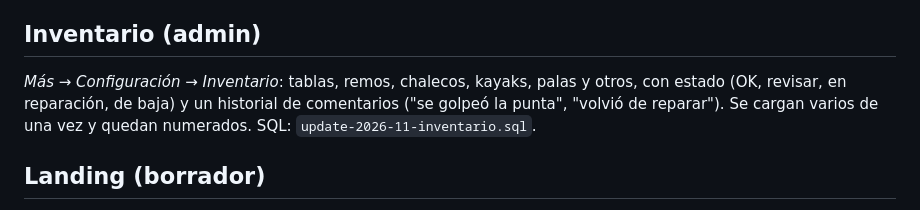
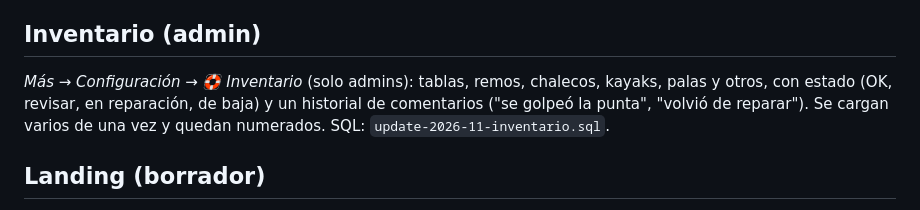
Before and after one commit to juanacevedo8188/nativo, a Markdown page: README.md, the part around the change. Drawn GitHub-style.

Commit message:
README: inventario
Co-Authored-By: Claude Opus 5.5 <noreply@anthropic.com>
Claude-Session: https://claude.ai/code/session_015iNHNcu7pwkYG9Hbrhyu6M

```diff
--- a/README.md
+++ b/README.md
@@ -98,7 +98,7 @@ Se apagan solos si falta `RESEND_API_KEY`. Variables en Vercel: `RESEND_API_KEY`
 - SQL: `update-2026-11-mails.sql`.
 
 ## Inventario (admin)
-*Más → Configuración → Inventario*: tablas, remos, chalecos, kayaks, palas y otros, con estado (OK, revisar, en reparación, de baja) y un historial de comentarios ("se golpeó la punta", "volvió de reparar"). Se cargan varios de una vez y quedan numerados. SQL: `update-2026-11-inventario.sql`.
+*Más → Configuración → 🛟 Inventario* (solo admins): tablas, remos, chalecos, kayaks, palas y otros, con estado (OK, revisar, en reparación, de baja) y un historial de comentarios ("se golpeó la punta", "volvió de reparar"). Se cargan varios de una vez y quedan numerados. SQL: `update-2026-11-inventario.sql`.
 
 ## Landing (borrador)
 `landing.html` → **nativoescuela.com.ar/landing**. Presentación de Nativo (disciplinas, primera clase, profes, reseñas, abonos, preguntas, dónde estamos) que lleva a la página de reservas. Toma precios, profes, reseñas y abonos de la base. Textos y fotos al principio del archivo (`T` y `PHOTOS`). Tiene `noindex` hasta que la publiquemos como página principal.
```
